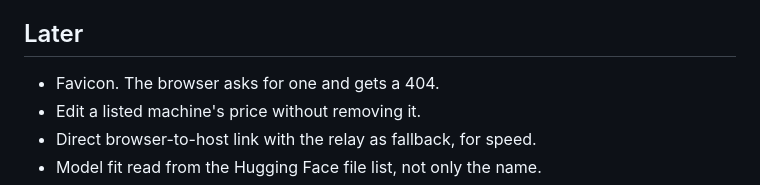
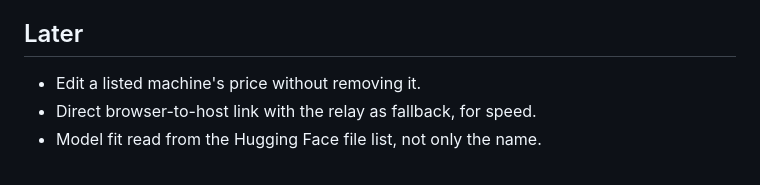
Before and after one commit to Diamond9k/orbit, a Markdown page: docs/NEXT.md, the part around the change. Rendered like a GitHub page.

Commit message:
Merge main; favicon note is done
Co-Authored-By: Claude Fable 5.1 <noreply@anthropic.com>
Claude-Session: https://claude.ai/code/session_01U7FMvX7WpsfWU1PVNfqcgd

```diff
--- a/docs/NEXT.md
+++ b/docs/NEXT.md
@@ -35,7 +35,6 @@ Each item is small on purpose: the builder is a 7B model. One file, one test, on
 9. **Host payouts.** Move earned balances to hosts through Stripe. Weekly.
 
 ## Later
-- Favicon. The browser asks for one and gets a 404.
 - Edit a listed machine's price without removing it.
 - Direct browser-to-host link with the relay as fallback, for speed.
 - Model fit read from the Hugging Face file list, not only the name.
```
